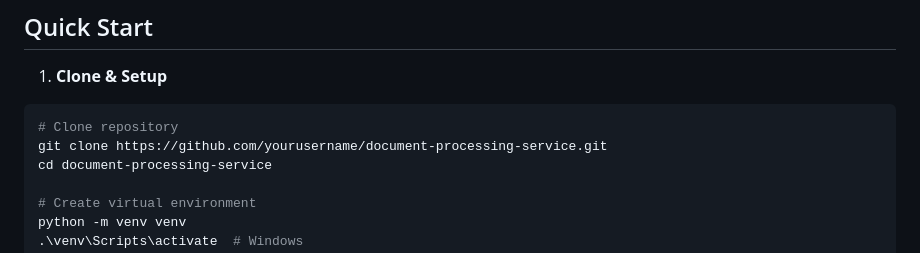
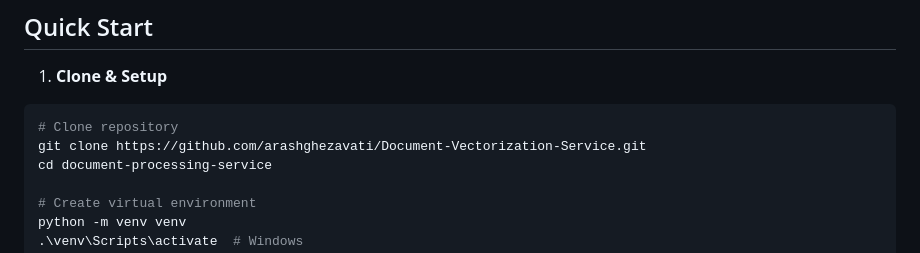
Before and after one commit to arashghezavati/Document-Vectorization-Service, a Markdown page: README.md, the part around the change. GitHub-like rendering.

Commit message:
corrected git clone address

````diff
--- a/README.md
+++ b/README.md
@@ -82,7 +82,7 @@ graph LR
 1. **Clone & Setup**
 ```bash
 # Clone repository
-git clone https://github.com/yourusername/document-processing-service.git
+git clone https://github.com/arashghezavati/Document-Vectorization-Service.git
 cd document-processing-service
 
 # Create virtual environment
````
